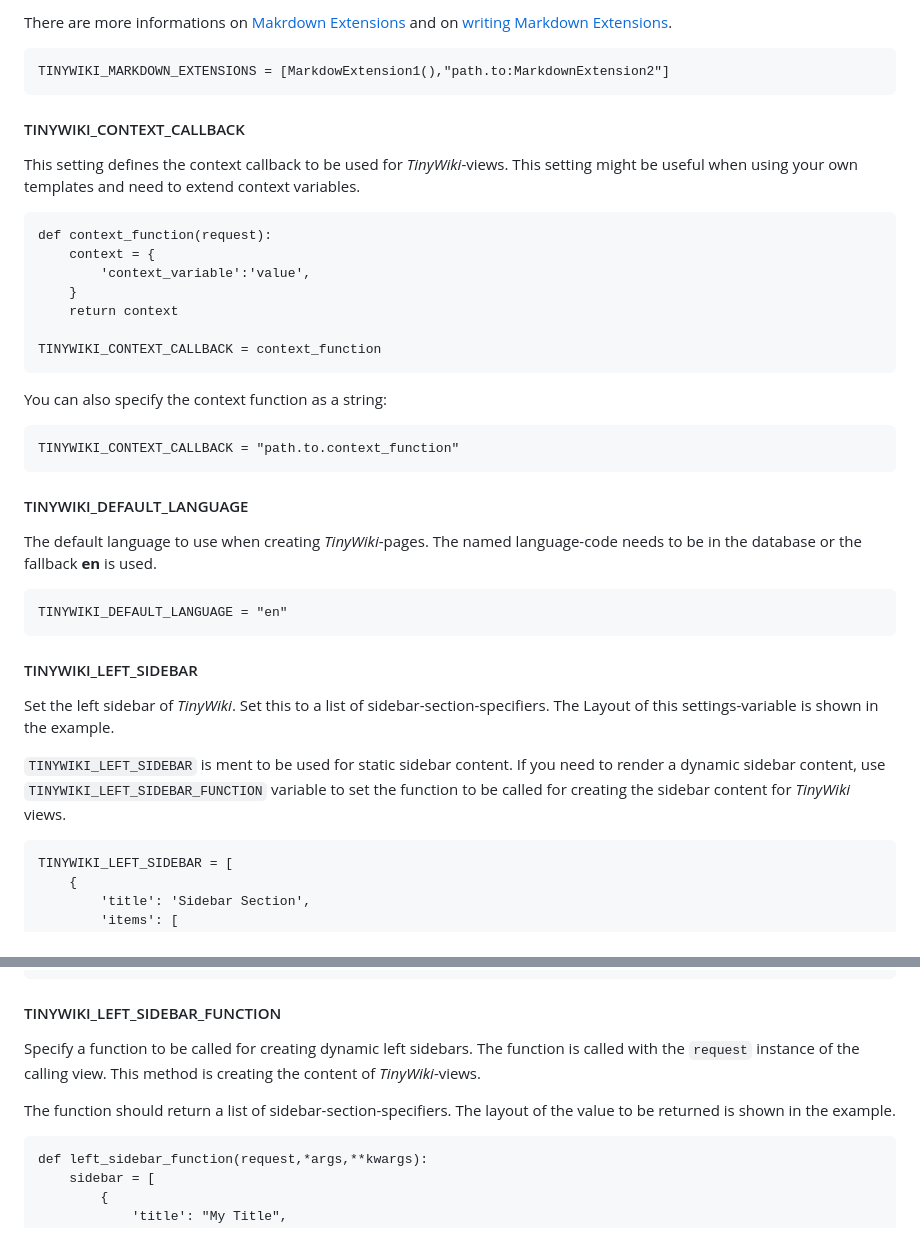
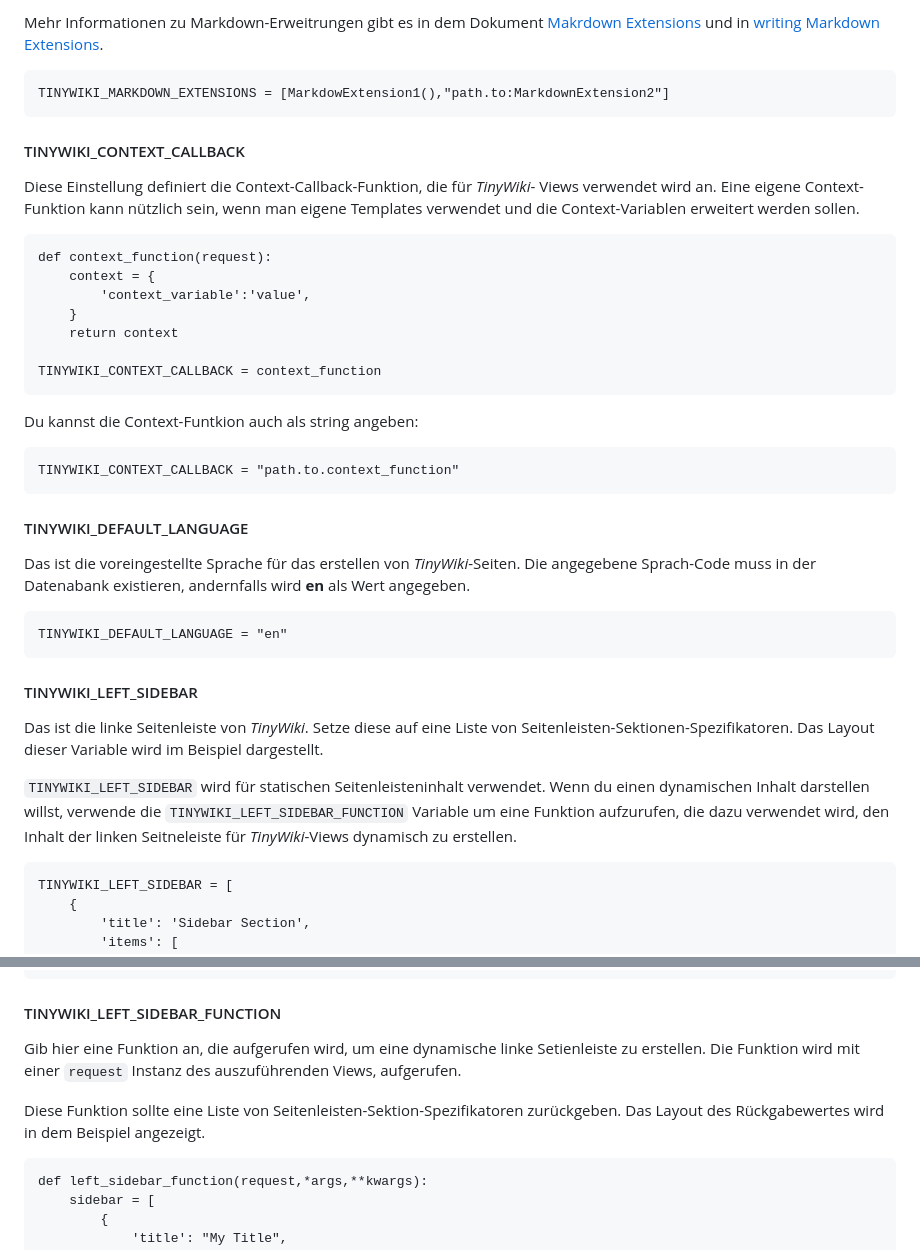
Before and after one commit to django-tinytools/django-tinywiki, a Markdown page: django_tinywiki/builtin_wiki_pages/de.settings.md, 2 parts joined by grey strips. Drawn GitHub-style.

````diff
--- a/django_tinywiki/builtin_wiki_pages/de.settings.md
+++ b/django_tinywiki/builtin_wiki_pages/de.settings.md
@@ -98,6 +99,6 @@ to be loaded before processing the page.
 
-There are more informations on
-[Makrdown Extensions](https://python-markdown.github.io/extensions/) and on
+Mehr Informationen zu Markdown-Erweitrungen gibt es in dem Dokument
+[Makrdown Extensions](https://python-markdown.github.io/extensions/) und in
 [writing Markdown Extensions](https://python-markdown.github.io/extensions/api/).
 
 ``` { .python }
@@ -106,9 +107,9 @@ TINYWIKI_MARKDOWN_EXTENSIONS = [MarkdowExtension1(),"path.to:MarkdownExtension2"
 
 #### TINYWIKI_CONTEXT_CALLBACK
 
-This setting defines the context callback to be used for *TinyWiki*-views. This
-setting might be useful when using your own templates and need to extend
-context variables.
+Diese Einstellung definiert die Context-Callback-Funktion, die für *TinyWiki*-
+Views verwendet wird an. Eine eigene Context-Funktion kann nützlich sein, wenn
+man eigene Templates verwendet und die Context-Variablen erweitert werden sollen.
 
 ``` { .python }
 def context_function(request):
@@ -120,7 +121,7 @@ def context_function(request):
 TINYWIKI_CONTEXT_CALLBACK = context_function
 ```
 
-You can also specify the context function as a string:
+Du kannst die Context-Funtkion auch als string angeben:
 
 ``` { .python }
 TINYWIKI_CONTEXT_CALLBACK = "path.to.context_function"
@@ -128,8 +129,9 @@ TINYWIKI_CONTEXT_CALLBACK = "path.to.context_function"
 
 #### TINYWIKI_DEFAULT_LANGUAGE
 
-The default language to use when creating *TinyWiki*-pages. The named
-language-code needs to be in the database or the fallback **en** is used.
+Das ist die voreingestellte Sprache für das erstellen von *TinyWiki*-Seiten.
+Die angegebene Sprach-Code muss in der Datenabank existieren, andernfalls wird
+**en** als Wert angegeben.
 
 ``` { .python }
 TINYWIKI_DEFAULT_LANGUAGE = "en"
@@ -137,14 +139,15 @@ TINYWIKI_DEFAULT_LANGUAGE = "en"
 
 #### TINYWIKI_LEFT_SIDEBAR
 
-Set the left sidebar of *TinyWiki*. Set this to a list of
-sidebar-section-specifiers. The Layout of this settings-variable is shown in
-the example.
+Das ist die linke Seitenleiste von *TinyWiki*. Setze diese auf eine Liste von
+Seitenleisten-Sektionen-Spezifikatoren. Das Layout dieser Variable wird im
+Beispiel dargestellt.
 
-```TINYWIKI_LEFT_SIDEBAR``` is ment to be used for static sidebar content. If
-you need to render a dynamic sidebar content, use
-```TINYWIKI_LEFT_SIDEBAR_FUNCTION``` variable to set the function to be called
-for creating the sidebar content for *TinyWiki* views.
+```TINYWIKI_LEFT_SIDEBAR``` wird für statischen Seitenleisteninhalt verwendet.
+Wenn du einen dynamischen Inhalt darstellen willst, verwende die
+```TINYWIKI_LEFT_SIDEBAR_FUNCTION``` Variable um eine Funktion aufzurufen, die
+dazu verwendet wird, den Inhalt der linken Seitneleiste  für *TinyWiki*-Views
+dynamisch zu erstellen.
 
 ``` { .python }
 TINYWIKI_LEFT_SIDEBAR = [
@@ -169,12 +172,13 @@ TINYWIKI_LEFT_SIDEBAR = [
 
 #### TINYWIKI_LEFT_SIDEBAR_FUNCTION
 
-Specify a function to be called for creating dynamic left sidebars.
-The function is called with the ```request``` instance of the calling
-view. This method is creating the content of *TinyWiki*-views.
+Gib hier eine Funktion an, die aufgerufen wird, um eine dynamische
+linke Setienleiste zu erstellen. Die Funktion wird mit einer
+```request``` Instanz des auszuführenden Views, aufgerufen.
 
-The function should return a list of sidebar-section-specifiers. The
-layout of the value to be returned is shown in the example.
+Diese Funktion sollte eine Liste von
+Seitenleisten-Sektion-Spezifikatoren zurückgeben. Das Layout des
+Rückgabewertes wird in dem Beispiel angezeigt.
 
 ``` { .python }
 def left_sidebar_function(request,*args,**kwargs):
````
Also changed, not shown: other parts of django_tinywiki/builtin_wiki_pages/de.settings.md (+35 -34 lines), django_tinywiki/builtin_wiki_pages/en.settings.md (+5 -8 lines).
